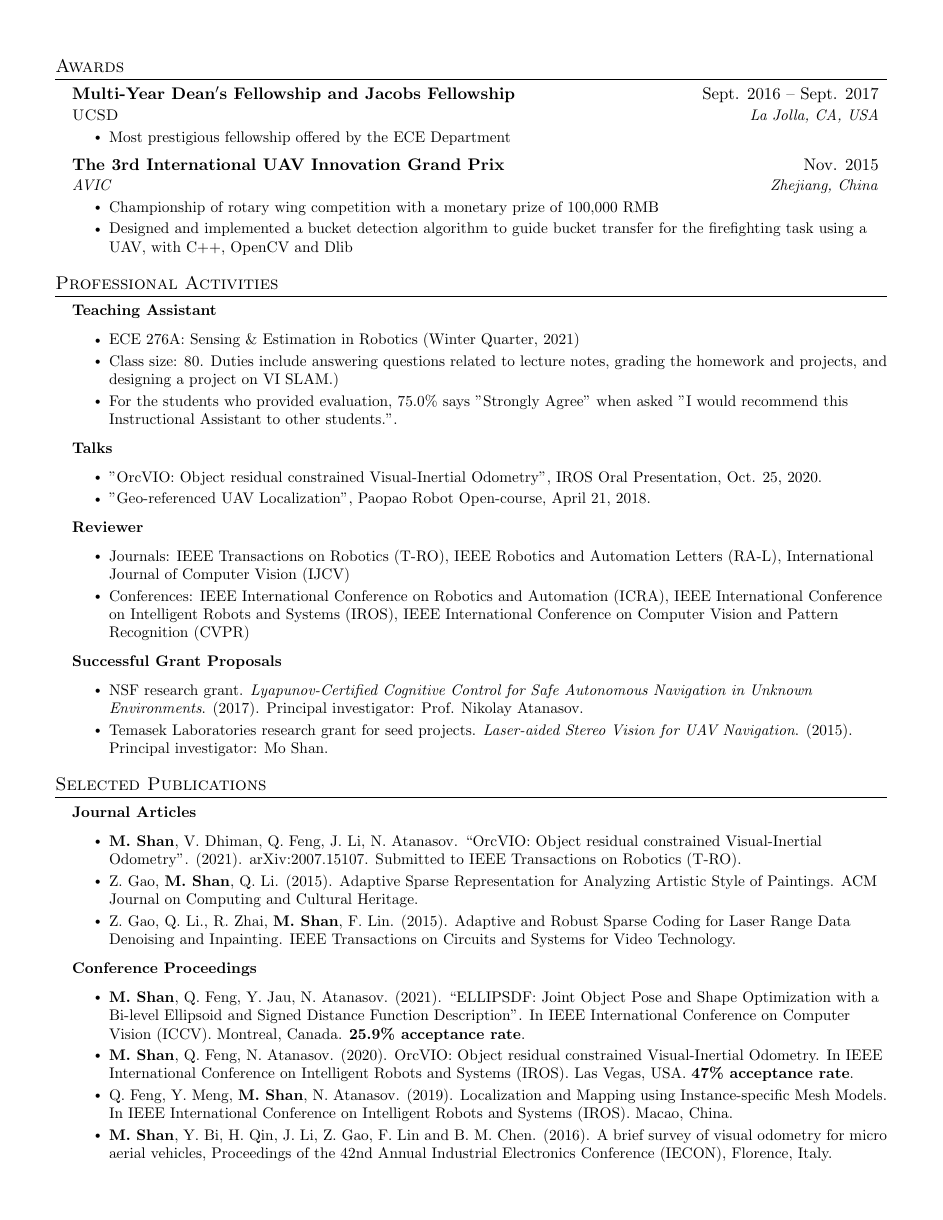
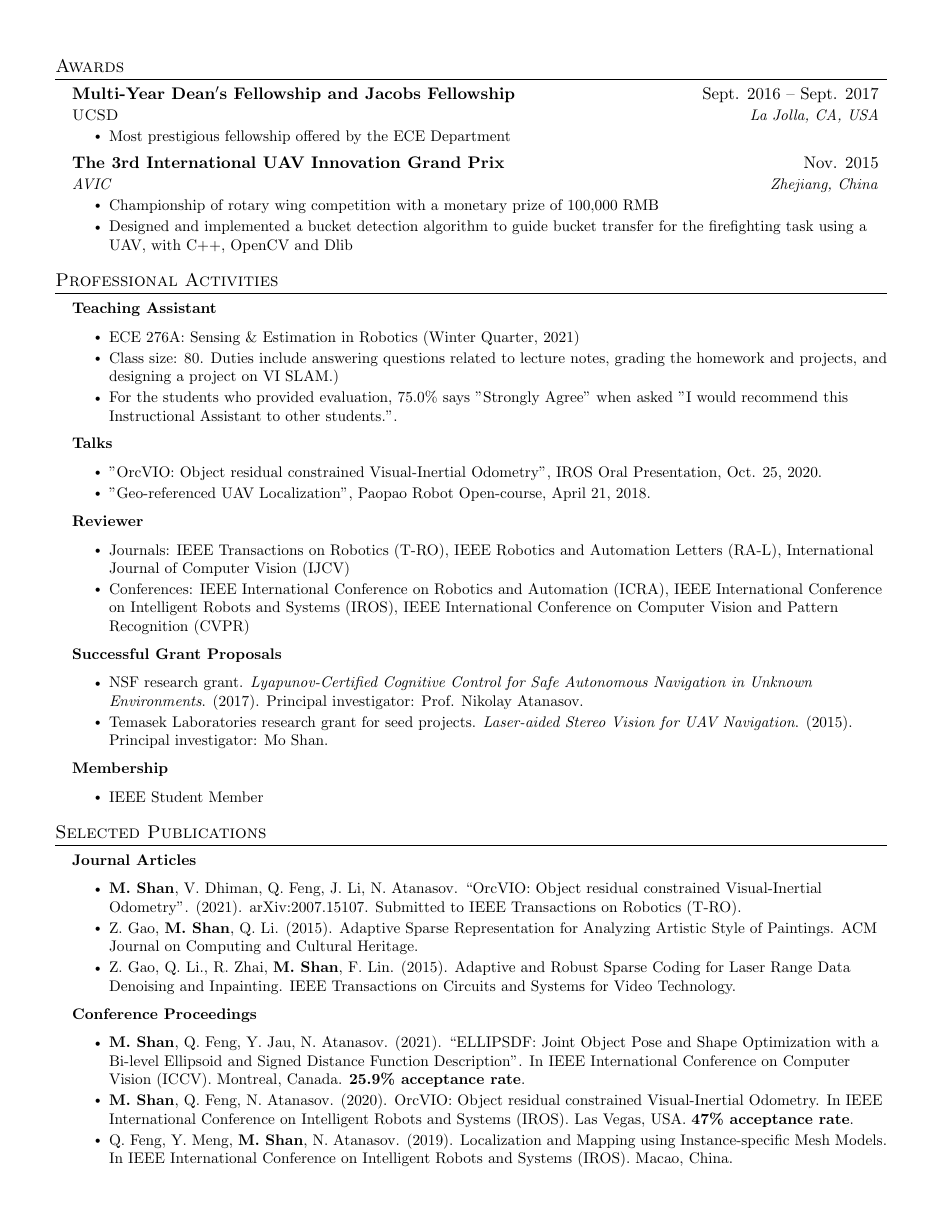
Before and after one commit to shanmo/cv, a LaTeX document (main.tex): page 2 of 3. Compiled offline with pdfLaTeX.

Commit message:
Updates from Overleaf

```diff
--- a/main.tex
+++ b/main.tex
@@ -324,6 +324,11 @@ Autonomous Navigation in Unknown Environments}. (2017). Principal investigator:
         \resumeItem{Temasek Laboratories research grant for seed projects. \textit{Laser-aided Stereo Vision for UAV Navigation}. (2015). Principal investigator: Mo Shan.}
     \resumeItemListEnd
 
+\resumeItem{\textbf{Membership}}
+    \resumeItemListStart
+     \resumeItem{IEEE Student Member}
+    \resumeItemListEnd
+
   \resumeSubHeadingListEnd
 
 %----------------------------------------------------------------------------------------
```
